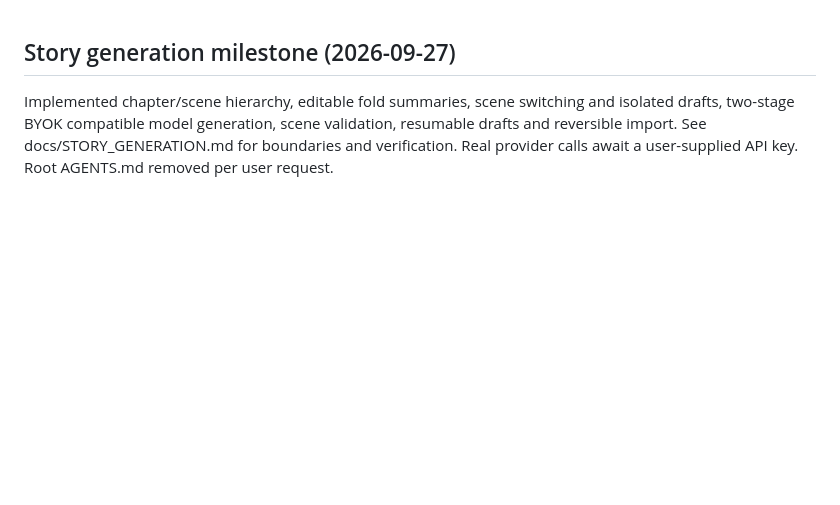
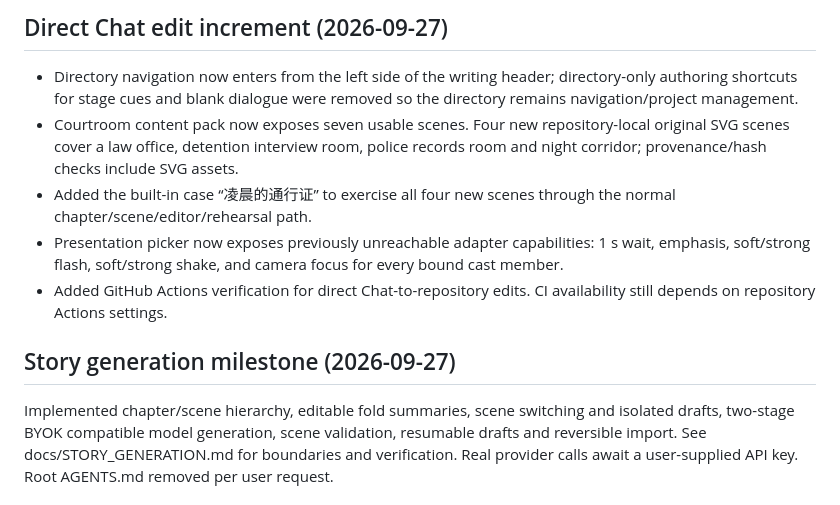
Before and after one commit to 6jingyong/yahari-script, a Markdown page: IMPLEMENTATION_STATUS.md, the part around the change. Rendered like a GitHub page; blank space fills up the shorter version.

Commit message:
Document direct Chat editing increment

```diff
--- a/IMPLEMENTATION_STATUS.md
+++ b/IMPLEMENTATION_STATUS.md
@@ -1,3 +1,11 @@
+## Direct Chat edit increment (2026-09-27)
+
+- Directory navigation now enters from the left side of the writing header; directory-only authoring shortcuts for stage cues and blank dialogue were removed so the directory remains navigation/project management.
+- Courtroom content pack now exposes seven usable scenes. Four new repository-local original SVG scenes cover a law office, detention interview room, police records room and night corridor; provenance/hash checks include SVG assets.
+- Added the built-in case “凌晨的通行证” to exercise all four new scenes through the normal chapter/scene/editor/rehearsal path.
+- Presentation picker now exposes previously unreachable adapter capabilities: 1 s wait, emphasis, soft/strong flash, soft/strong shake, and camera focus for every bound cast member.
+- Added GitHub Actions verification for direct Chat-to-repository edits. CI availability still depends on repository Actions settings.
+
 ## Story generation milestone (2026-09-27)
 
 Implemented chapter/scene hierarchy, editable fold summaries, scene switching and isolated drafts, two-stage BYOK compatible model generation, scene validation, resumable drafts and reversible import. See docs/STORY_GENERATION.md for boundaries and verification. Real provider calls await a user-supplied API key. Root AGENTS.md removed per user request.
```
